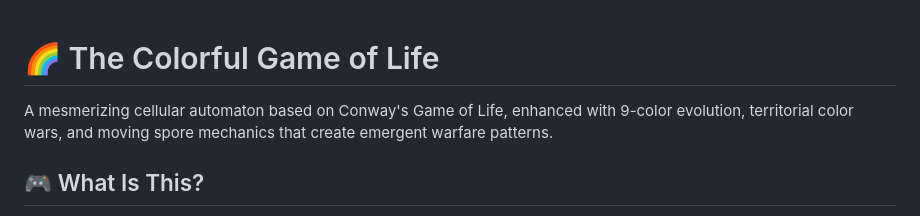
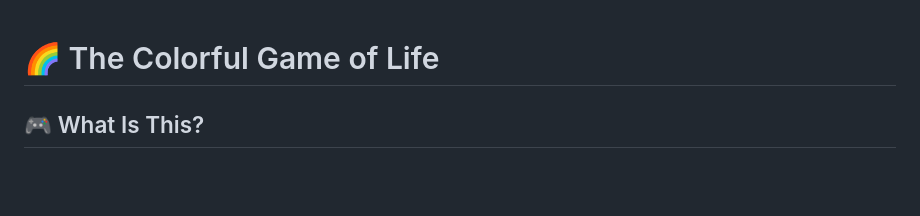
Before and after one commit to TripleFliple/The-Colorful-Game-of-Life, a Markdown page: README.md, the part around the change. GitHub-like rendering; blank space fills up the shorter version.

```diff
--- a/README.md
+++ b/README.md
@@ -1,6 +1,4 @@
 # 🌈 The Colorful Game of Life
-
-A mesmerizing cellular automaton based on Conway's Game of Life, enhanced with 9-color evolution, territorial color wars, and moving spore mechanics that create emergent warfare patterns.
 
 ## 🎮 What Is This?
 
```
